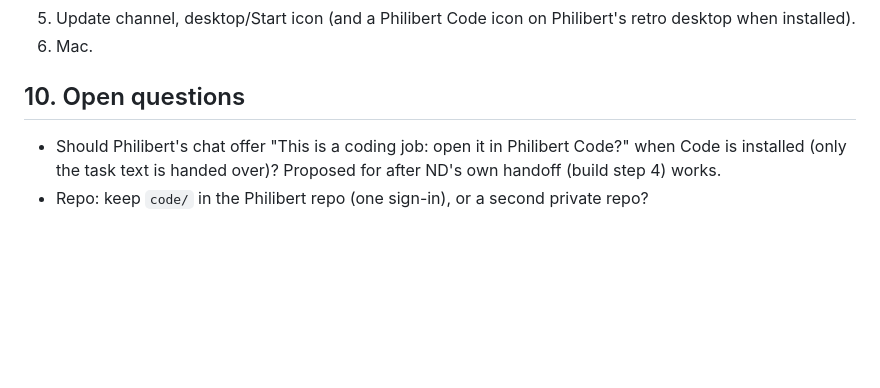
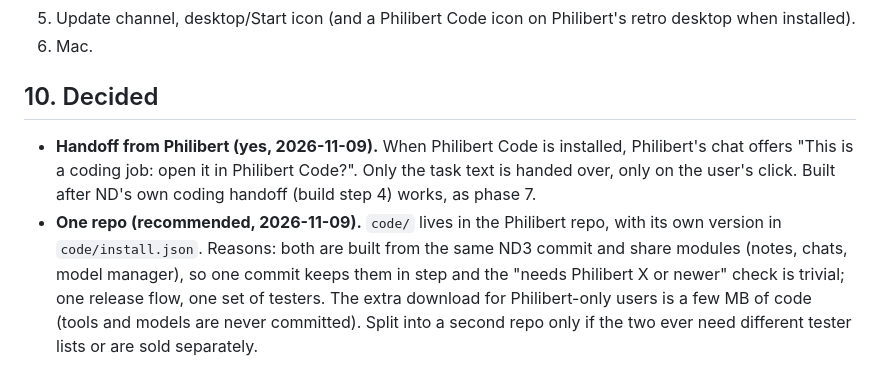
Before and after one commit to Esteef-Ai/philibert-esteef-ai, a Markdown page: dev/PHILIBERT_CODE.md, the part around the change. Rendered like a GitHub page; blank space fills up the shorter version.

Commit message:
dev: Philibert Code - one repo, and Philibert's chat hands coding jobs over
Co-Authored-By: Claude Opus 5.5 <noreply@anthropic.com>

```diff
--- a/dev/PHILIBERT_CODE.md
+++ b/dev/PHILIBERT_CODE.md
@@ -111,8 +111,14 @@ Windows first. Mac later: OpenCode and Ollama run there, but the worker's proces
 5. Update channel, desktop/Start icon (and a Philibert Code icon on Philibert's retro desktop when installed).
 6. Mac.
 
-## 10. Open questions
+## 10. Decided
 
-- Should Philibert's chat offer "This is a coding job: open it in Philibert Code?" when Code is installed
-  (only the task text is handed over)? Proposed for after ND's own handoff (build step 4) works.
-- Repo: keep `code/` in the Philibert repo (one sign-in), or a second private repo?
+- **Handoff from Philibert (yes, 2026-11-09).** When Philibert Code is installed, Philibert's chat
+  offers "This is a coding job: open it in Philibert Code?". Only the task text is handed over, only
+  on the user's click. Built after ND's own coding handoff (build step 4) works, as phase 7.
+- **One repo (recommended, 2026-11-09).** `code/` lives in the Philibert repo, with its own version in
+  `code/install.json`. Reasons: both are built from the same ND3 commit and share modules (notes,
+  chats, model manager), so one commit keeps them in step and the "needs Philibert X or newer" check
+  is trivial; one release flow, one set of testers. The extra download for Philibert-only users is a
+  few MB of code (tools and models are never committed). Split into a second repo only if the two
+  ever need different tester lists or are sold separately.
```
